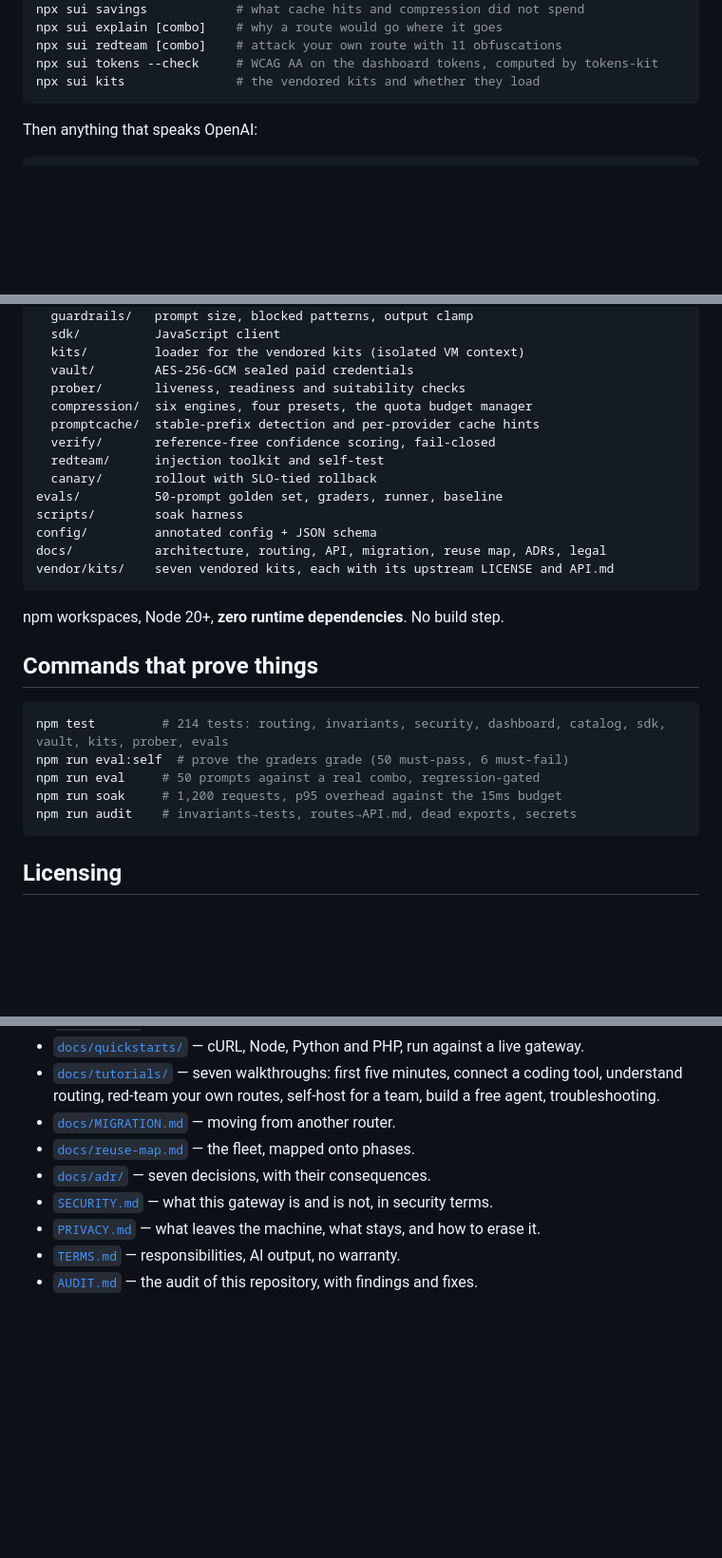
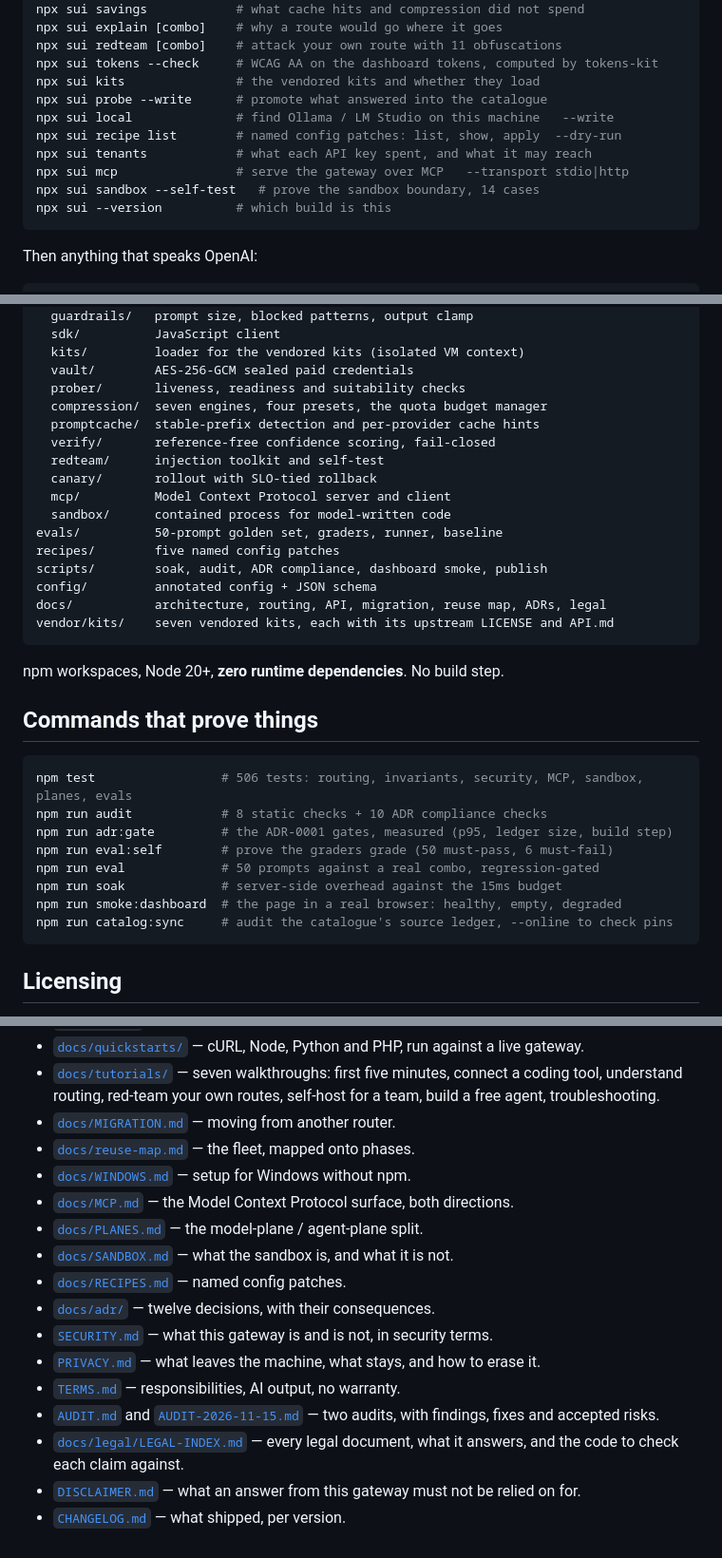
Before and after one commit to drsamonline/sui, a Markdown page: README.md, 3 parts joined by grey strips. Shown at 95% size. Drawn GitHub-style; blank space fills up the shorter version.

````diff
--- a/README.md
+++ b/README.md
@@ -103,6 +103,13 @@ npx sui explain [combo]    # why a route would go where it goes
 npx sui redteam [combo]    # attack your own route with 11 obfuscations
 npx sui tokens --check     # WCAG AA on the dashboard tokens, computed by tokens-kit
 npx sui kits               # the vendored kits and whether they load
+npx sui probe --write      # promote what answered into the catalogue
+npx sui local              # find Ollama / LM Studio on this machine   --write
+npx sui recipe list        # named config patches: list, show, apply  --dry-run
+npx sui tenants            # what each API key spent, and what it may reach
+npx sui mcp                # serve the gateway over MCP   --transport stdio|http
+npx sui sandbox --self-test   # prove the sandbox boundary, 14 cases
+npx sui --version          # which build is this
 ```
 
 Then anything that speaks OpenAI:
@@ -130,13 +137,16 @@ packages/
   kits/         loader for the vendored kits (isolated VM context)
   vault/        AES-256-GCM sealed paid credentials
   prober/       liveness, readiness and suitability checks
-  compression/  six engines, four presets, the quota budget manager
+  compression/  seven engines, four presets, the quota budget manager
   promptcache/  stable-prefix detection and per-provider cache hints
   verify/       reference-free confidence scoring, fail-closed
   redteam/      injection toolkit and self-test
   canary/       rollout with SLO-tied rollback
+  mcp/          Model Context Protocol server and client
+  sandbox/      contained process for model-written code
 evals/          50-prompt golden set, graders, runner, baseline
-scripts/        soak harness
+recipes/        five named config patches
+scripts/        soak, audit, ADR compliance, dashboard smoke, publish
 config/         annotated config + JSON schema
 docs/           architecture, routing, API, migration, reuse map, ADRs, legal
 vendor/kits/    seven vendored kits, each with its upstream LICENSE and API.md
@@ -147,11 +157,14 @@ npm workspaces, Node 20+, **zero runtime dependencies**. No build step.
 ## Commands that prove things
 
 ```bash
-npm test         # 214 tests: routing, invariants, security, dashboard, catalog, sdk, vault, kits, prober, evals
-npm run eval:self  # prove the graders grade (50 must-pass, 6 must-fail)
-npm run eval     # 50 prompts against a real combo, regression-gated
-npm run soak     # 1,200 requests, p95 overhead against the 15ms budget
-npm run audit    # invariants→tests, routes→API.md, dead exports, secrets
+npm test                 # 506 tests: routing, invariants, security, MCP, sandbox, planes, evals
+npm run audit            # 8 static checks + 10 ADR compliance checks
+npm run adr:gate         # the ADR-0001 gates, measured (p95, ledger size, build step)
+npm run eval:self        # prove the graders grade (50 must-pass, 6 must-fail)
+npm run eval             # 50 prompts against a real combo, regression-gated
+npm run soak             # server-side overhead against the 15ms budget
+npm run smoke:dashboard  # the page in a real browser: healthy, empty, degraded
+npm run catalog:sync     # audit the catalogue's source ledger, --online to check pins
 ```
 
 ## Licensing
@@ -174,8 +187,16 @@ Third-party routers (`9router`, `OmniRoute`, `HubGate`) are not vendored; `sui m
 - [`docs/tutorials/`](docs/tutorials/) — seven walkthroughs: first five minutes, connect a coding tool, understand routing, red-team your own routes, self-host for a team, build a free agent, troubleshooting.
 - [`docs/MIGRATION.md`](docs/MIGRATION.md) — moving from another router.
 - [`docs/reuse-map.md`](docs/reuse-map.md) — the fleet, mapped onto phases.
-- [`docs/adr/`](docs/adr/) — seven decisions, with their consequences.
+- [`docs/WINDOWS.md`](docs/WINDOWS.md) — setup for Windows without npm.
+- [`docs/MCP.md`](docs/MCP.md) — the Model Context Protocol surface, both directions.
+- [`docs/PLANES.md`](docs/PLANES.md) — the model-plane / agent-plane split.
+- [`docs/SANDBOX.md`](docs/SANDBOX.md) — what the sandbox is, and what it is not.
+- [`docs/RECIPES.md`](docs/RECIPES.md) — named config patches.
+- [`docs/adr/`](docs/adr/) — twelve decisions, with their consequences.
 - [`SECURITY.md`](SECURITY.md) — what this gateway is and is not, in security terms.
 - [`PRIVACY.md`](PRIVACY.md) — what leaves the machine, what stays, and how to erase it.
 - [`TERMS.md`](TERMS.md) — responsibilities, AI output, no warranty.
-- [`AUDIT.md`](AUDIT.md) — the audit of this repository, with findings and fixes.
+- [`AUDIT.md`](AUDIT.md) and [`AUDIT-2026-11-15.md`](AUDIT-2026-11-15.md) — two audits, with findings, fixes and accepted risks.
+- [`docs/legal/LEGAL-INDEX.md`](docs/legal/LEGAL-INDEX.md) — every legal document, what it answers, and the code to check each claim against.
+- [`DISCLAIMER.md`](DISCLAIMER.md) — what an answer from this gateway must not be relied on for.
+- [`CHANGELOG.md`](CHANGELOG.md) — what shipped, per version.
````
Also changed, not shown: other parts of README.md (+5 -5 lines), CHANGELOG.md (+1 -1 lines), docs/screenshots/dashboard-dark.png, docs/screenshots/dashboard-light.png, 3 other files.
